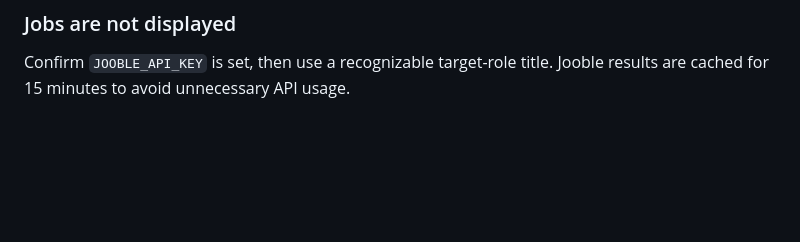
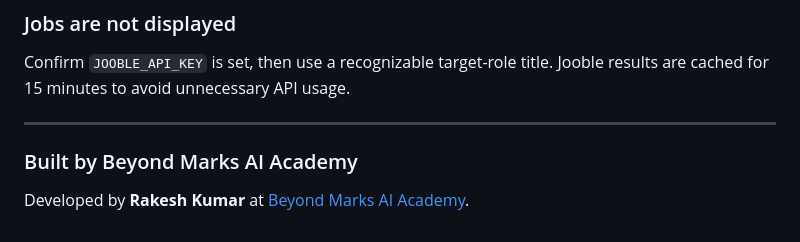
Before and after one commit to beyondmarks-ai/Career-AI, a Markdown page: README.md, the part around the change. Drawn GitHub-style; blank space fills up the shorter version.

Commit message:
docs: add academy and builder credit

```diff
--- a/README.md
+++ b/README.md
@@ -310,3 +310,10 @@ quality, encryption, or corruption can still prevent extraction.
 
 Confirm `JOOBLE_API_KEY` is set, then use a recognizable target-role title. Jooble
 results are cached for 15 minutes to avoid unnecessary API usage.
+
+<!-- beyond-marks-credit:start -->
+---
+### Built by Beyond Marks AI Academy
+
+Developed by **Rakesh Kumar** at [Beyond Marks AI Academy](https://beyondmarks.ai).
+<!-- beyond-marks-credit:end -->
```
